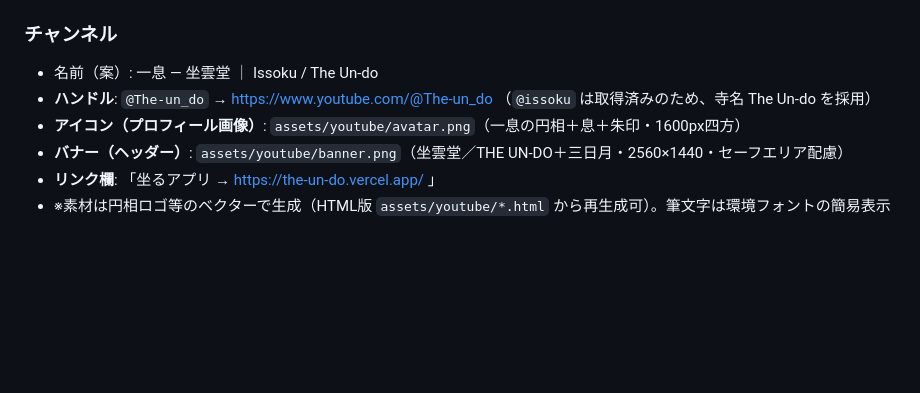
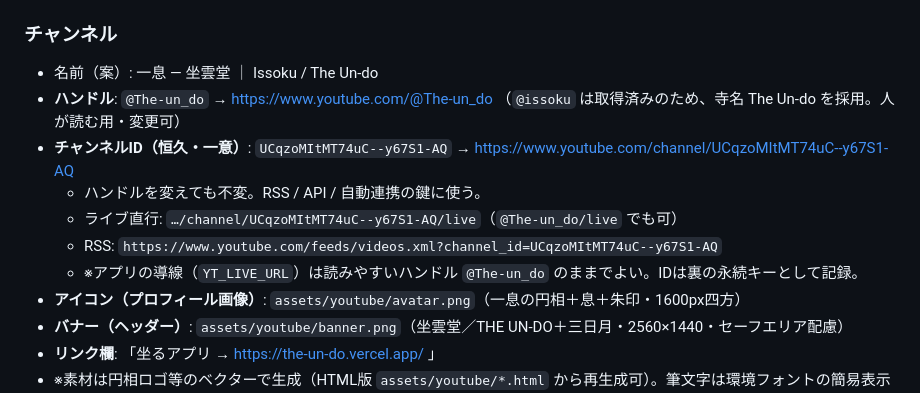
Before and after one commit to hidetako/the_un-do, a Markdown page: youtube.md, the part around the change. Drawn GitHub-style; blank space fills up the shorter version.

Commit message:
youtube.md にチャンネルID（恒久・一意）を記録
UCqzoMItMT74uC--y67S1-AQ を控え、ライブ直行URL・RSSフィードの形も併記。
アプリ導線（YT_LIVE_URL）は可読なハンドル @The-un_do のまま据え置き。

Co-Authored-By: Claude Opus 4.8 <noreply@anthropic.com>
Claude-Session: https://claude.ai/code/session_01Bwk76KsqtWFGpB9v5YCFbq

```diff
--- a/youtube.md
+++ b/youtube.md
@@ -24,7 +24,12 @@
 
 ### チャンネル
 - 名前（案）: 一息 — 坐雲堂 ｜ Issoku / The Un-do
-- **ハンドル**: `@The-un_do` → https://www.youtube.com/@The-un_do （`@issoku` は取得済みのため、寺名 The Un-do を採用）
+- **ハンドル**: `@The-un_do` → https://www.youtube.com/@The-un_do （`@issoku` は取得済みのため、寺名 The Un-do を採用。人が読む用・変更可）
+- **チャンネルID（恒久・一意）**: `UCqzoMItMT74uC--y67S1-AQ` → https://www.youtube.com/channel/UCqzoMItMT74uC--y67S1-AQ
+  - ハンドルを変えても不変。RSS / API / 自動連携の鍵に使う。
+  - ライブ直行: `…/channel/UCqzoMItMT74uC--y67S1-AQ/live`（`@The-un_do/live` でも可）
+  - RSS: `https://www.youtube.com/feeds/videos.xml?channel_id=UCqzoMItMT74uC--y67S1-AQ`
+  - ※アプリの導線（`YT_LIVE_URL`）は読みやすいハンドル `@The-un_do` のままでよい。IDは裏の永続キーとして記録。
 - **アイコン（プロフィール画像）**: `assets/youtube/avatar.png`（一息の円相＋息＋朱印・1600px四方）
 - **バナー（ヘッダー）**: `assets/youtube/banner.png`（坐雲堂／THE UN-DO＋三日月・2560×1440・セーフエリア配慮）
 - **リンク欄**: 「坐るアプリ → https://the-un-do.vercel.app/ 」
```
